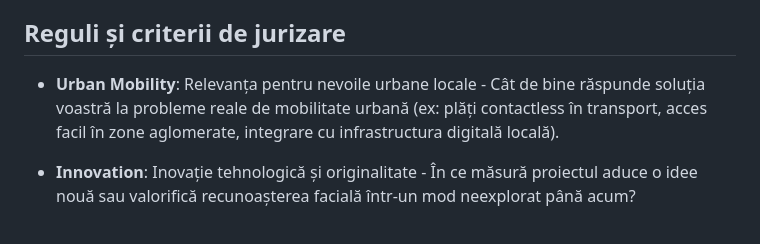
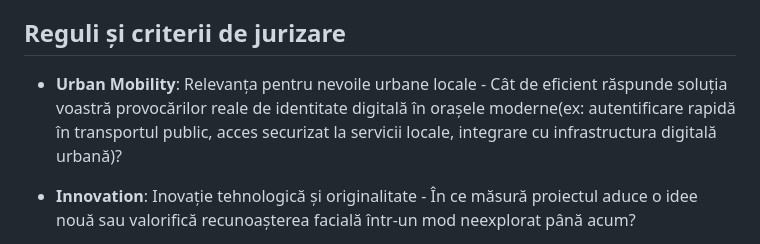
Before and after one commit to powerdynamictech/dev-api-portal, a Markdown page: README.md, the part around the change. Rendered like a GitHub page.

```diff
--- a/README.md
+++ b/README.md
@@ -121,7 +121,7 @@ Deși este în format XML, poți vedea clar ce câmpuri sunt așteptate de serve
   Codul este conceput ca punct de plecare, oferind o bază clară și funcțională de la care poți porni dezvoltarea propriei aplicații.
 
 ## Reguli și criterii de jurizare
-- **Urban Mobility**:  Relevanța pentru nevoile urbane locale - Cât de bine răspunde soluția voastră la probleme reale de mobilitate urbană (ex: plăți contactless în transport, acces facil în zone aglomerate, integrare cu infrastructura digitală locală).
+- **Urban Mobility**:  Relevanța pentru nevoile urbane locale - Cât de eficient răspunde soluția voastră provocărilor reale de identitate digitală în orașele moderne(ex: autentificare rapidă în transportul public, acces securizat la servicii locale, integrare cu infrastructura digitală urbană)?
 
 - **Innovation**: Inovație tehnologică și originalitate - În ce măsură proiectul aduce o idee nouă sau valorifică recunoașterea facială într-un mod neexplorat până acum?
 
```
